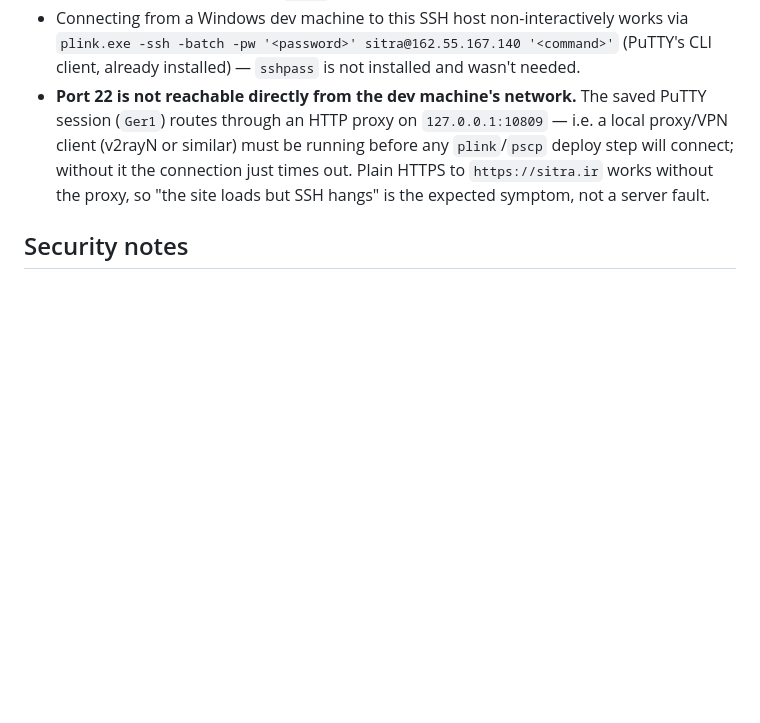
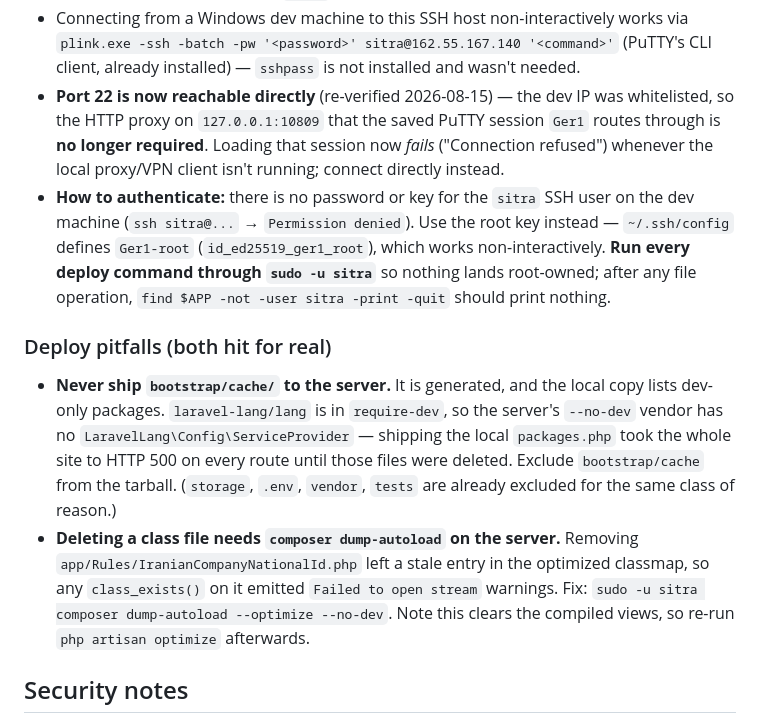
Before and after one commit to fatehiman/sitra-tenders, a Markdown page: ARCHITECTURE.md, the part around the change. GitHub-like rendering; blank space fills up the shorter version.

```diff
--- a/ARCHITECTURE.md
+++ b/ARCHITECTURE.md
@@ -363,13 +363,34 @@ before touching anything:
   works via `plink.exe -ssh -batch -pw '<password>' sitra@162.55.167.140
   '<command>'` (PuTTY's CLI client, already installed) — `sshpass` is not
   installed and wasn't needed.
-- **Port 22 is not reachable directly from the dev machine's network.** The
-  saved PuTTY session (`Ger1`) routes through an HTTP proxy on
-  `127.0.0.1:10809` — i.e. a local proxy/VPN client (v2rayN or similar) must
-  be running before any `plink`/`pscp` deploy step will connect; without it
-  the connection just times out. Plain HTTPS to `https://sitra.ir` works
-  without the proxy, so "the site loads but SSH hangs" is the expected
-  symptom, not a server fault.
+- **Port 22 is now reachable directly** (re-verified 2026-08-15) — the dev
+  IP was whitelisted, so the HTTP proxy on `127.0.0.1:10809` that the saved
+  PuTTY session `Ger1` routes through is **no longer required**. Loading
+  that session now *fails* ("Connection refused") whenever the local
+  proxy/VPN client isn't running; connect directly instead.
+- **How to authenticate:** there is no password or key for the `sitra` SSH
+  user on the dev machine (`ssh sitra@...` → `Permission denied`). Use the
+  root key instead — `~/.ssh/config` defines `Ger1-root`
+  (`id_ed25519_ger1_root`), which works non-interactively. **Run every
+  deploy command through `sudo -u sitra`** so nothing lands root-owned;
+  after any file operation, `find $APP -not -user sitra -print -quit`
+  should print nothing.
+
+### Deploy pitfalls (both hit for real)
+
+- **Never ship `bootstrap/cache/` to the server.** It is generated, and the
+  local copy lists dev-only packages. `laravel-lang/lang` is in
+  `require-dev`, so the server's `--no-dev` vendor has no
+  `LaravelLang\Config\ServiceProvider` — shipping the local `packages.php`
+  took the whole site to HTTP 500 on every route until those files were
+  deleted. Exclude `bootstrap/cache` from the tarball. (`storage`, `.env`,
+  `vendor`, `tests` are already excluded for the same class of reason.)
+- **Deleting a class file needs `composer dump-autoload` on the server.**
+  Removing `app/Rules/IranianCompanyNationalId.php` left a stale entry in
+  the optimized classmap, so any `class_exists()` on it emitted
+  `Failed to open stream` warnings. Fix:
+  `sudo -u sitra composer dump-autoload --optimize --no-dev`. Note this
+  clears the compiled views, so re-run `php artisan optimize` afterwards.
 
 ## Security notes
 
```
Also changed, not shown: PLAN.md (+31 -0 lines).
